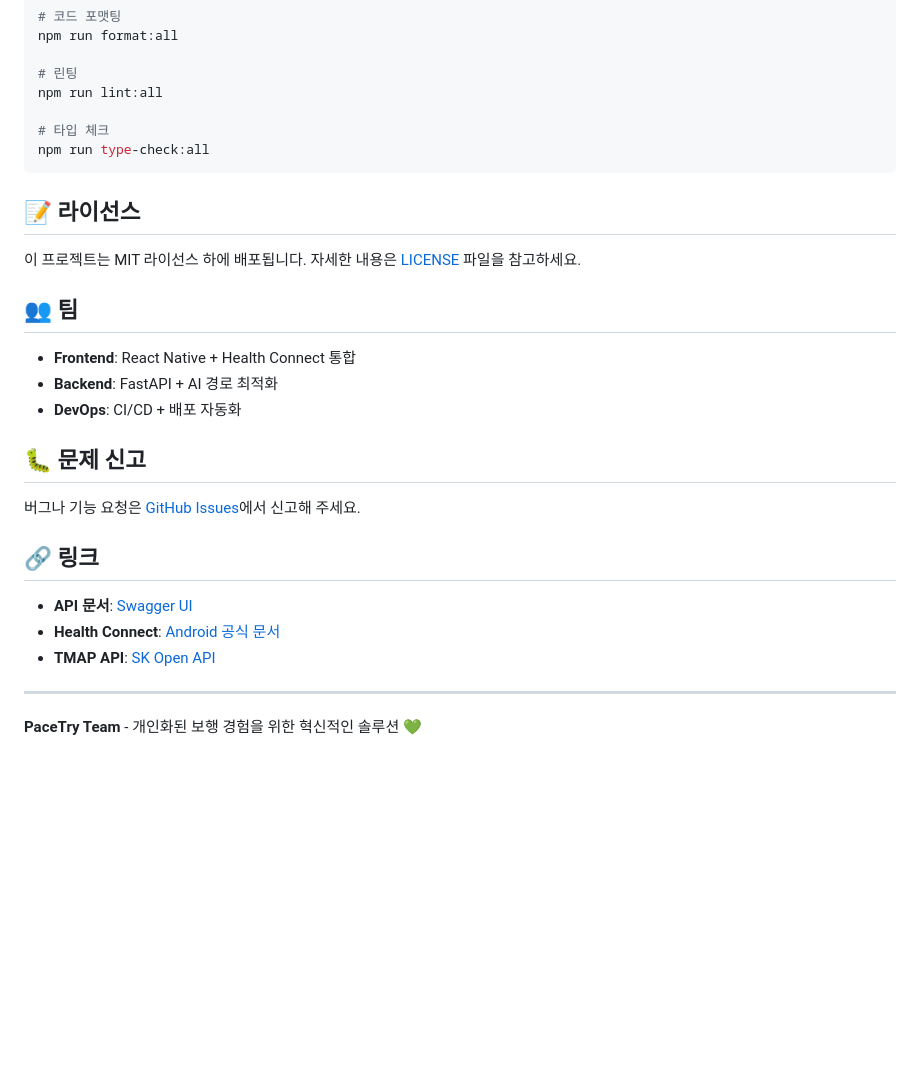
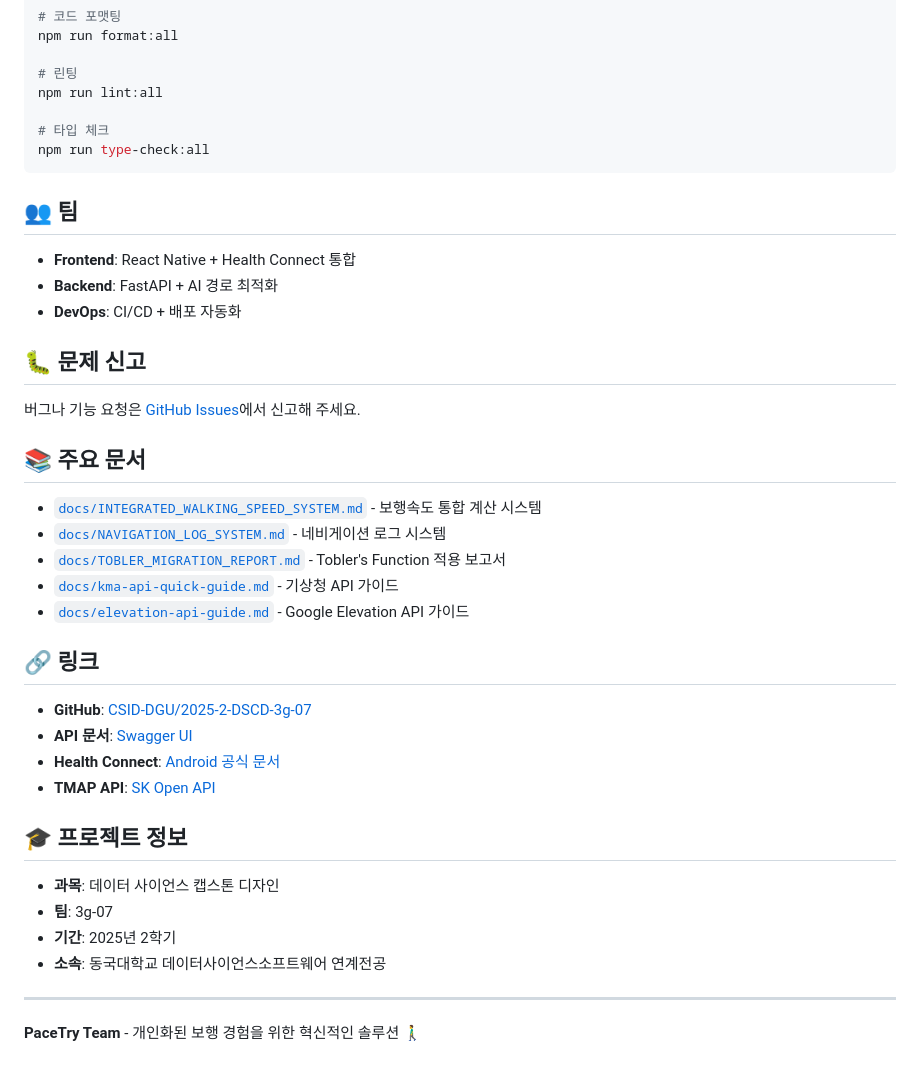
Before and after one commit to CSID-DGU/2025-2-DSCD-3g-07, a Markdown page: README.md, the part around the change printed below. Rendered like a GitHub page; blank space fills up the shorter version.

````diff
--- a/README.md
+++ b/README.md
@@ -177,10 +234,6 @@ npm run lint:all
 npm run type-check:all
 ```
 
-## 📝 라이선스
-
-이 프로젝트는 MIT 라이선스 하에 배포됩니다. 자세한 내용은 [LICENSE](LICENSE) 파일을 참고하세요.
-
 ## 👥 팀
 
 - **Frontend**: React Native + Health Connect 통합
@@ -191,12 +244,28 @@ npm run type-check:all
 
 버그나 기능 요청은 [GitHub Issues](https://github.com/your-username/pacetry/issues)에서 신고해 주세요.
 
+## 📚 주요 문서
+
+- [`docs/INTEGRATED_WALKING_SPEED_SYSTEM.md`](docs/INTEGRATED_WALKING_SPEED_SYSTEM.md) - 보행속도 통합 계산 시스템
+- [`docs/NAVIGATION_LOG_SYSTEM.md`](docs/NAVIGATION_LOG_SYSTEM.md) - 네비게이션 로그 시스템
+- [`docs/TOBLER_MIGRATION_REPORT.md`](docs/TOBLER_MIGRATION_REPORT.md) - Tobler's Function 적용 보고서
+- [`docs/kma-api-quick-guide.md`](docs/kma-api-quick-guide.md) - 기상청 API 가이드
+- [`docs/elevation-api-guide.md`](docs/elevation-api-guide.md) - Google Elevation API 가이드
+
 ## 🔗 링크
 
+- **GitHub**: [CSID-DGU/2025-2-DSCD-3g-07](https://github.com/CSID-DGU/2025-2-DSCD-3g-07)
 - **API 문서**: [Swagger UI](http://localhost:8000/docs)
 - **Health Connect**: [Android 공식 문서](https://developer.android.com/health-and-fitness/guides/health-connect)
 - **TMAP API**: [SK Open API](https://openapi.sk.com/)
 
+## 🎓 프로젝트 정보
+
+- **과목**: 데이터 사이언스 캡스톤 디자인
+- **팀**: 3g-07
+- **기간**: 2025년 2학기
+- **소속**: 동국대학교 데이터사이언스소프트웨어 연계전공
+
 ---
 
-**PaceTry Team** - 개인화된 보행 경험을 위한 혁신적인 솔루션 💚
+**PaceTry Team** - 개인화된 보행 경험을 위한 혁신적인 솔루션 🚶‍♂️
````
Also changed, not shown: other parts of README.md (+90 -33 lines).
